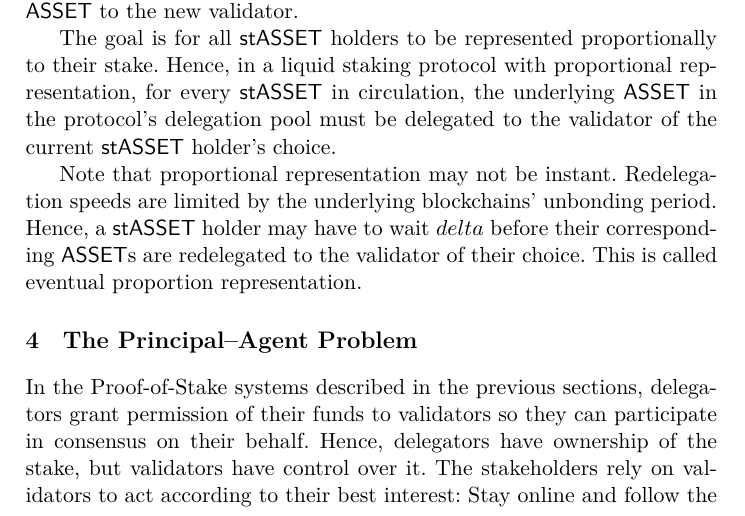
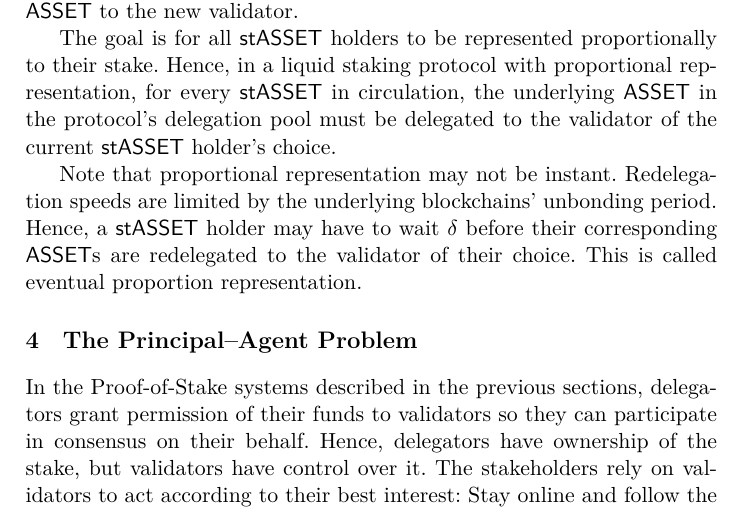
Before and after one commit to tzinas/liquid-staking, a LaTeX paper (liquid-staking.tex, which reads representation.tex): part of page 5 of 14, cut so that both start at the same text. Compiled offline with XeLaTeX; a LaTeX package or settings file that is missing is left out.

Commit message:
delta -> \delta

```diff
--- a/representation.tex
+++ b/representation.tex
@@ -34,6 +34,6 @@ of the current \stasset holder's choice.
 
 Note that proportional representation may not be instant. Redelegation speeds
 are limited by the underlying blockchains' unbonding period.
-Hence, a \stasset holder may have to wait $delta$ before their corresponding
+Hence, a \stasset holder may have to wait $\delta$ before their corresponding
 \assets are redelegated to the validator of their choice. This is called
 eventual proportion representation.
```
